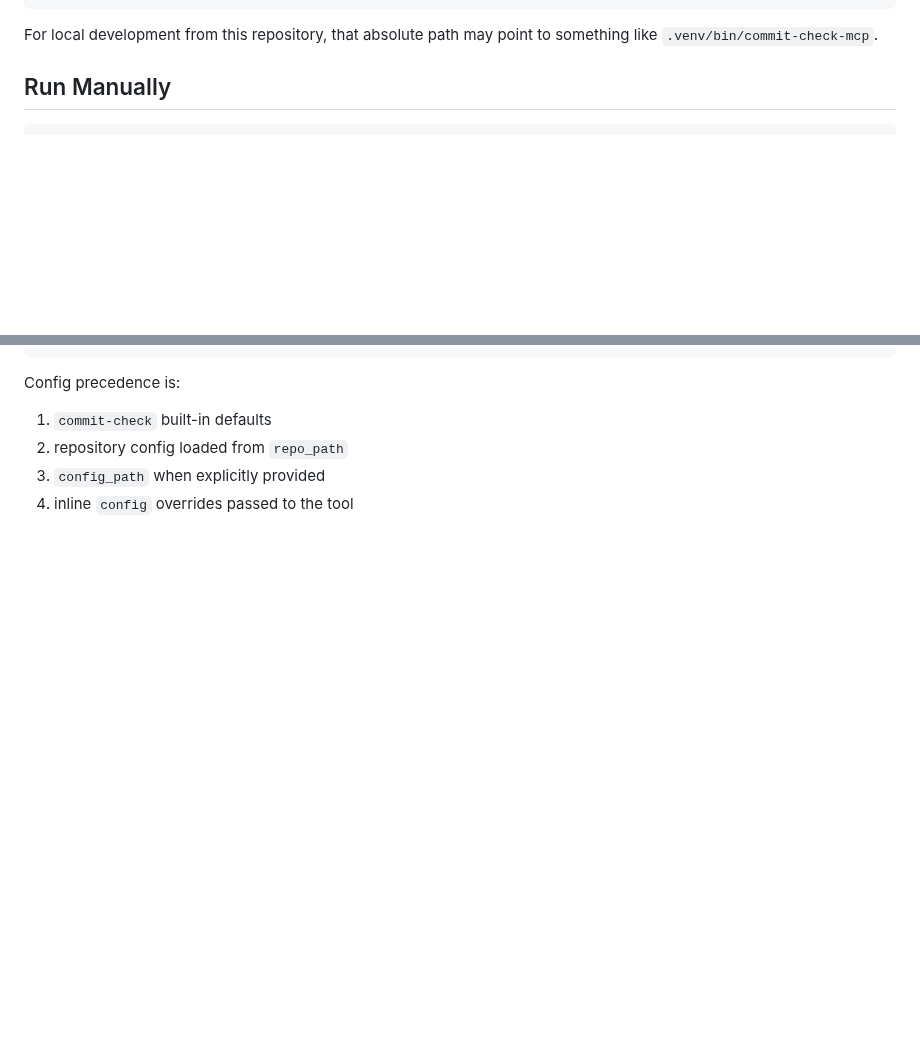
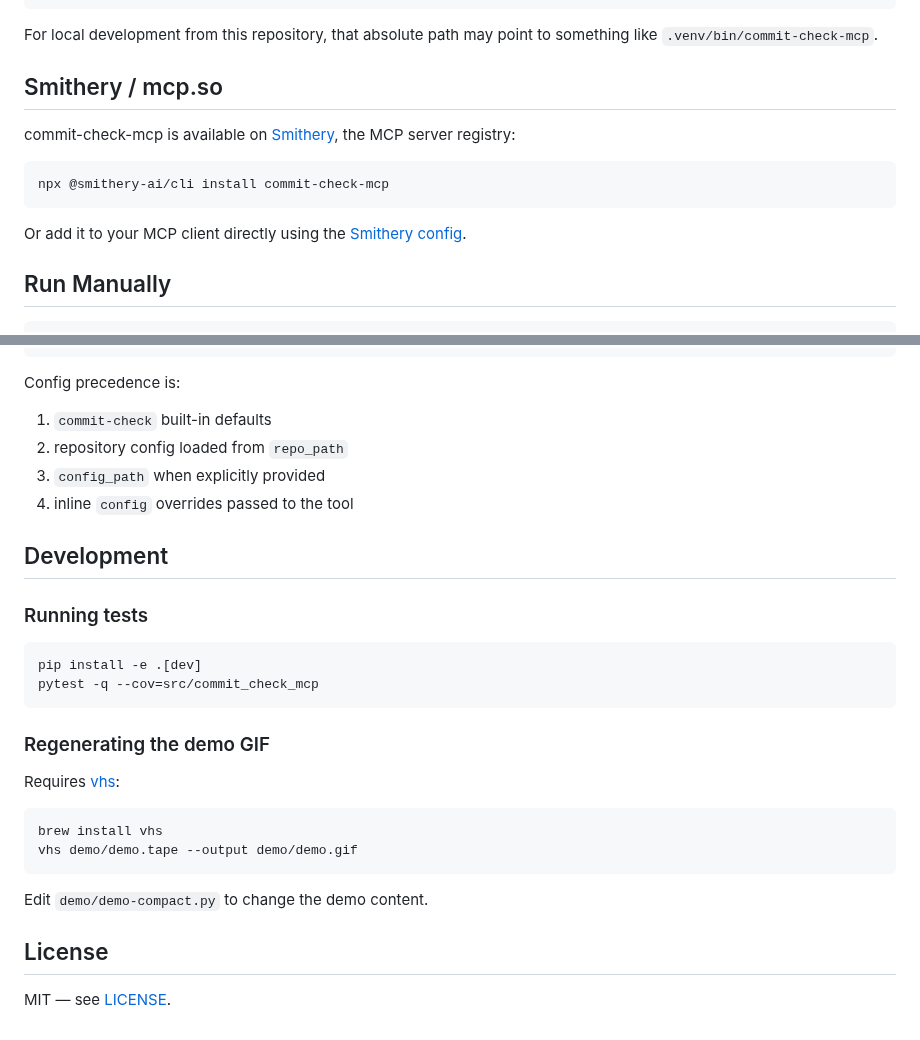
Before and after one commit to commit-check/commit-check-mcp, a Markdown page: README.md, 2 parts joined by grey strips. Drawn GitHub-style; blank space fills up the shorter version.

````diff
--- a/README.md
+++ b/README.md
@@ -91,6 +115,16 @@ Example using an absolute path:
 ```
 
 For local development from this repository, that absolute path may point to something like `.venv/bin/commit-check-mcp`.
+
+## Smithery / mcp.so
+
+commit-check-mcp is available on [Smithery](https://smithery.ai), the MCP server registry:
+
+```bash
+npx @smithery-ai/cli install commit-check-mcp
+```
+
+Or add it to your MCP client directly using the [Smithery config](smithery.yaml).
 
 ## Run Manually
 
@@ -205,3 +239,27 @@ Config precedence is:
 2. repository config loaded from `repo_path`
 3. `config_path` when explicitly provided
 4. inline `config` overrides passed to the tool
+
+## Development
+
+### Running tests
+
+```bash
+pip install -e .[dev]
+pytest -q --cov=src/commit_check_mcp
+```
+
+### Regenerating the demo GIF
+
+Requires [vhs](https://github.com/charmbracelet/vhs):
+
+```bash
+brew install vhs
+vhs demo/demo.tape --output demo/demo.gif
+```
+
+Edit `demo/demo-compact.py` to change the demo content.
+
+## License
+
+MIT — see [LICENSE](LICENSE).
````
Also changed, not shown: other parts of README.md (+26 -2 lines), AGENTS.md (added, +136 -0 lines), demo/demo.gif (added), 4 other files.
